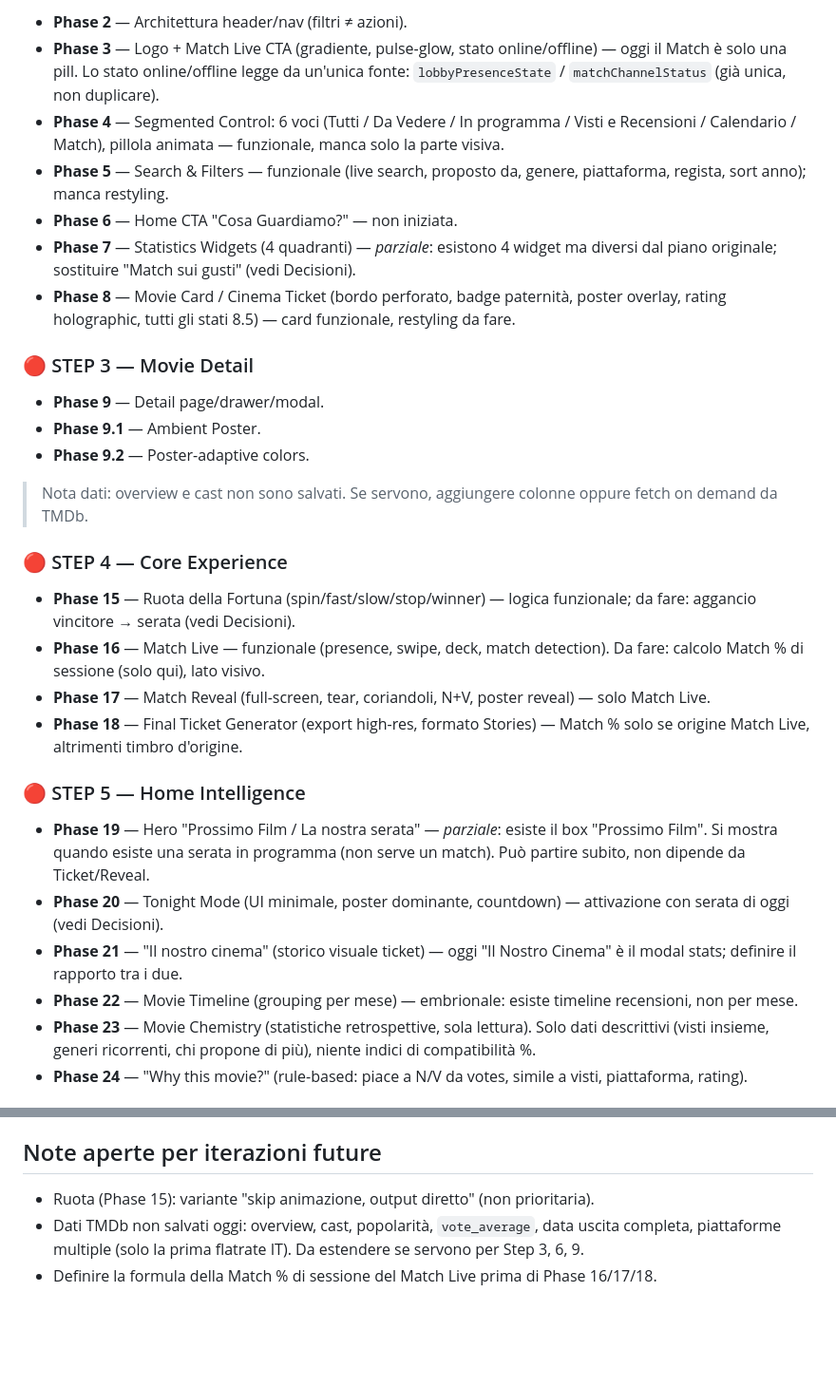
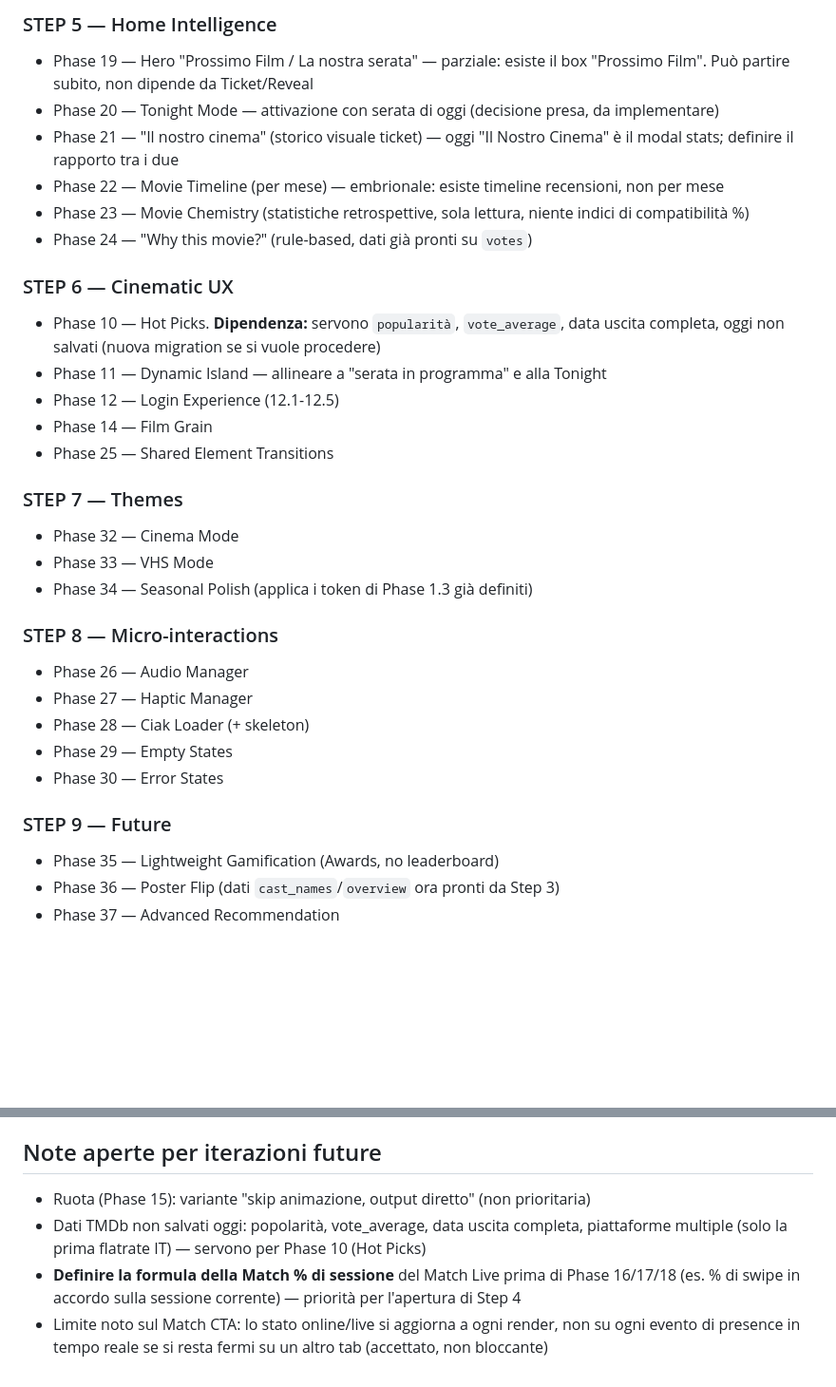
Before and after one commit to NikyBebba/sc-r-occhiaTu, a Markdown page: docs/MASTER_CONTEXT.md, 2 parts joined by grey strips. Shown at 95% size. Rendered like a GitHub page; blank space fills up the shorter version.

```diff
--- a/docs/MASTER_CONTEXT.md
+++ b/docs/MASTER_CONTEXT.md
@@ -75,33 +105,33 @@ Tutto il resto dipende da questi token: va chiuso per primo.
 
-- **Phase 2** — Architettura header/nav (filtri ≠ azioni).
-- **Phase 3** — Logo + Match Live CTA (gradiente, pulse-glow, stato online/offline) — oggi il Match è solo una pill. Lo stato online/offline legge da un'unica fonte: `lobbyPresenceState` / `matchChannelStatus` (già unica, non duplicare).
-- **Phase 4** — Segmented Control: 6 voci (Tutti / Da Vedere / In programma / Visti e Recensioni / Calendario / Match), pillola animata — funzionale, manca solo la parte visiva.
-- **Phase 5** — Search & Filters — funzionale (live search, proposto da, genere, piattaforma, regista, sort anno); manca restyling.
-- **Phase 6** — Home CTA "Cosa Guardiamo?" — non iniziata.
-- **Phase 7** — Statistics Widgets (4 quadranti) — *parziale*: esistono 4 widget ma diversi dal piano originale; sostituire "Match sui gusti" (vedi Decisioni).
-- **Phase 8** — Movie Card / Cinema Ticket (bordo perforato, badge paternità, poster overlay, rating holographic, tutti gli stati 8.5) — card funzionale, restyling da fare.
+### STEP 5 — Home Intelligence
+- Phase 19 — Hero "Prossimo Film / La nostra serata" — parziale: esiste il box "Prossimo Film". Può partire subito, non dipende da Ticket/Reveal
+- Phase 20 — Tonight Mode — attivazione con serata di oggi (decisione presa, da implementare)
+- Phase 21 — "Il nostro cinema" (storico visuale ticket) — oggi "Il Nostro Cinema" è il modal stats; definire il rapporto tra i due
+- Phase 22 — Movie Timeline (per mese) — embrionale: esiste timeline recensioni, non per mese
+- Phase 23 — Movie Chemistry (statistiche retrospettive, sola lettura, niente indici di compatibilità %)
+- Phase 24 — "Why this movie?" (rule-based, dati già pronti su `votes`)
 
-### 🔴 STEP 3 — Movie Detail
+### STEP 6 — Cinematic UX
+- Phase 10 — Hot Picks. **Dipendenza:** servono `popularità`, `vote_average`, data uscita completa, oggi non salvati (nuova migration se si vuole procedere)
+- Phase 11 — Dynamic Island — allineare a "serata in programma" e alla Tonight
+- Phase 12 — Login Experience (12.1-12.5)
+- Phase 14 — Film Grain
+- Phase 25 — Shared Element Transitions
 
-- **Phase 9** — Detail page/drawer/modal.
-- **Phase 9.1** — Ambient Poster.
-- **Phase 9.2** — Poster-adaptive colors.
+### STEP 7 — Themes
+- Phase 32 — Cinema Mode
+- Phase 33 — VHS Mode
+- Phase 34 — Seasonal Polish (applica i token di Phase 1.3 già definiti)
 
-> Nota dati: overview e cast non sono salvati. Se servono, aggiungere colonne oppure fetch on demand da TMDb.
+### STEP 8 — Micro-interactions
+- Phase 26 — Audio Manager
+- Phase 27 — Haptic Manager
+- Phase 28 — Ciak Loader (+ skeleton)
+- Phase 29 — Empty States
+- Phase 30 — Error States
 
-### 🔴 STEP 4 — Core Experience
+### STEP 9 — Future
+- Phase 35 — Lightweight Gamification (Awards, no leaderboard)
+- Phase 36 — Poster Flip (dati `cast_names`/`overview` ora pronti da Step 3)
+- Phase 37 — Advanced Recommendation
 
-- **Phase 15** — Ruota della Fortuna (spin/fast/slow/stop/winner) — logica funzionale; da fare: aggancio vincitore → serata (vedi Decisioni).
-- **Phase 16** — Match Live — funzionale (presence, swipe, deck, match detection). Da fare: calcolo Match % di sessione (solo qui), lato visivo.
-- **Phase 17** — Match Reveal (full-screen, tear, coriandoli, N+V, poster reveal) — solo Match Live.
-- **Phase 18** — Final Ticket Generator (export high-res, formato Stories) — Match % solo se origine Match Live, altrimenti timbro d'origine.
-
-### 🔴 STEP 5 — Home Intelligence
-
-- **Phase 19** — Hero "Prossimo Film / La nostra serata" — *parziale*: esiste il box "Prossimo Film". Si mostra quando esiste una serata in programma (non serve un match). Può partire subito, non dipende da Ticket/Reveal.
-- **Phase 20** — Tonight Mode (UI minimale, poster dominante, countdown) — attivazione con serata di oggi (vedi Decisioni).
-- **Phase 21** — "Il nostro cinema" (storico visuale ticket) — oggi "Il Nostro Cinema" è il modal stats; definire il rapporto tra i due.
-- **Phase 22** — Movie Timeline (grouping per mese) — embrionale: esiste timeline recensioni, non per mese.
-- **Phase 23** — Movie Chemistry (statistiche retrospettive, sola lettura). Solo dati descrittivi (visti insieme, generi ricorrenti, chi propone di più), niente indici di compatibilità %.
-- **Phase 24** — "Why this movie?" (rule-based: piace a N/V da votes, simile a visti, piattaforma, rating).
-
@@ -181,6 +183,7 @@ Tutto il resto dipende da questi token: va chiuso per primo.
 
 ## Note aperte per iterazioni future
 
-- Ruota (Phase 15): variante "skip animazione, output diretto" (non prioritaria).
-- Dati TMDb non salvati oggi: overview, cast, popolarità, `vote_average`, data uscita completa, piattaforme multiple (solo la prima flatrate IT). Da estendere se servono per Step 3, 6, 9.
-- Definire la formula della Match % di sessione del Match Live prima di Phase 16/17/18.
+- Ruota (Phase 15): variante "skip animazione, output diretto" (non prioritaria)
+- Dati TMDb non salvati oggi: popolarità, vote_average, data uscita completa, piattaforme multiple (solo la prima flatrate IT) — servono per Phase 10 (Hot Picks)
+- **Definire la formula della Match % di sessione** del Match Live prima di Phase 16/17/18 (es. % di swipe in accordo sulla sessione corrente) — priorità per l'apertura di Step 4
+- Limite noto sul Match CTA: lo stato online/live si aggiorna a ogni render, non su ogni evento di presence in tempo reale se si resta fermi su un altro tab (accettato, non bloccante)
```
Also changed, not shown: other parts of docs/MASTER_CONTEXT.md (+95 -93 lines).
